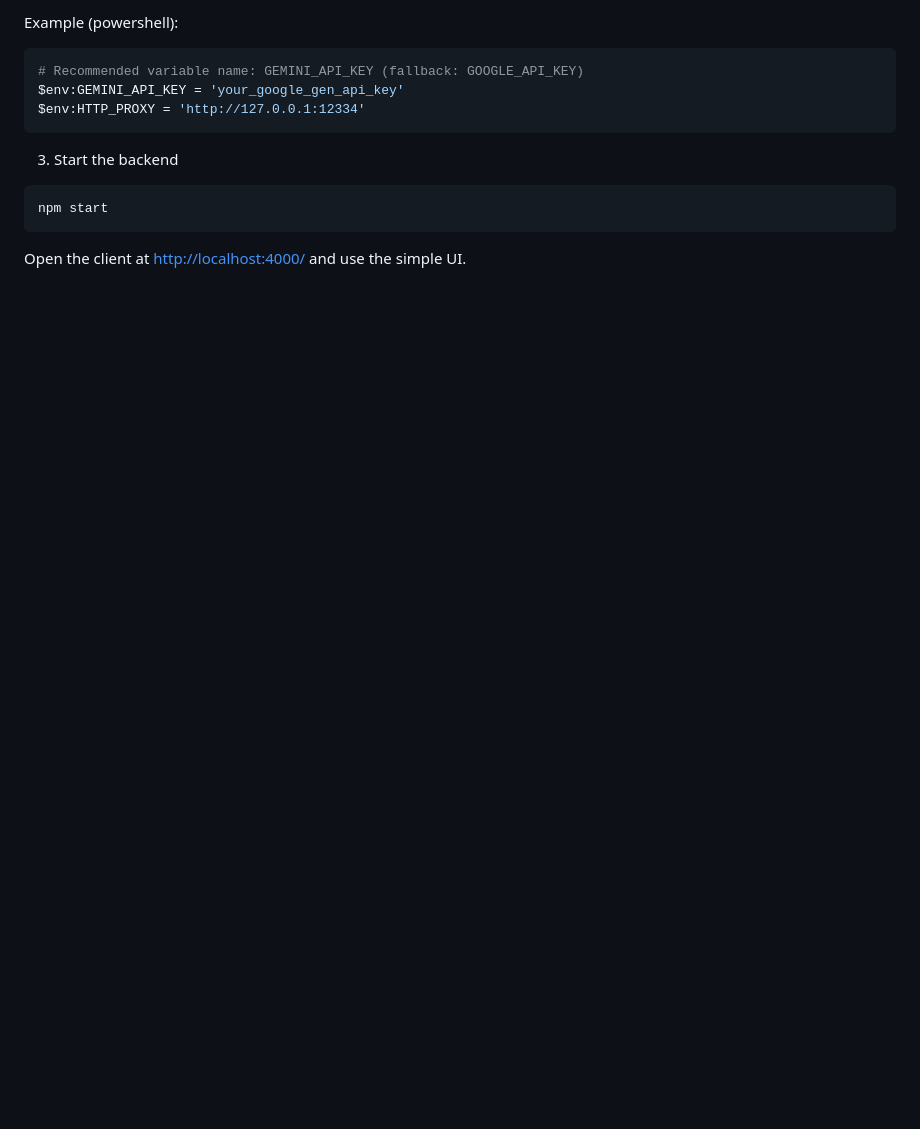
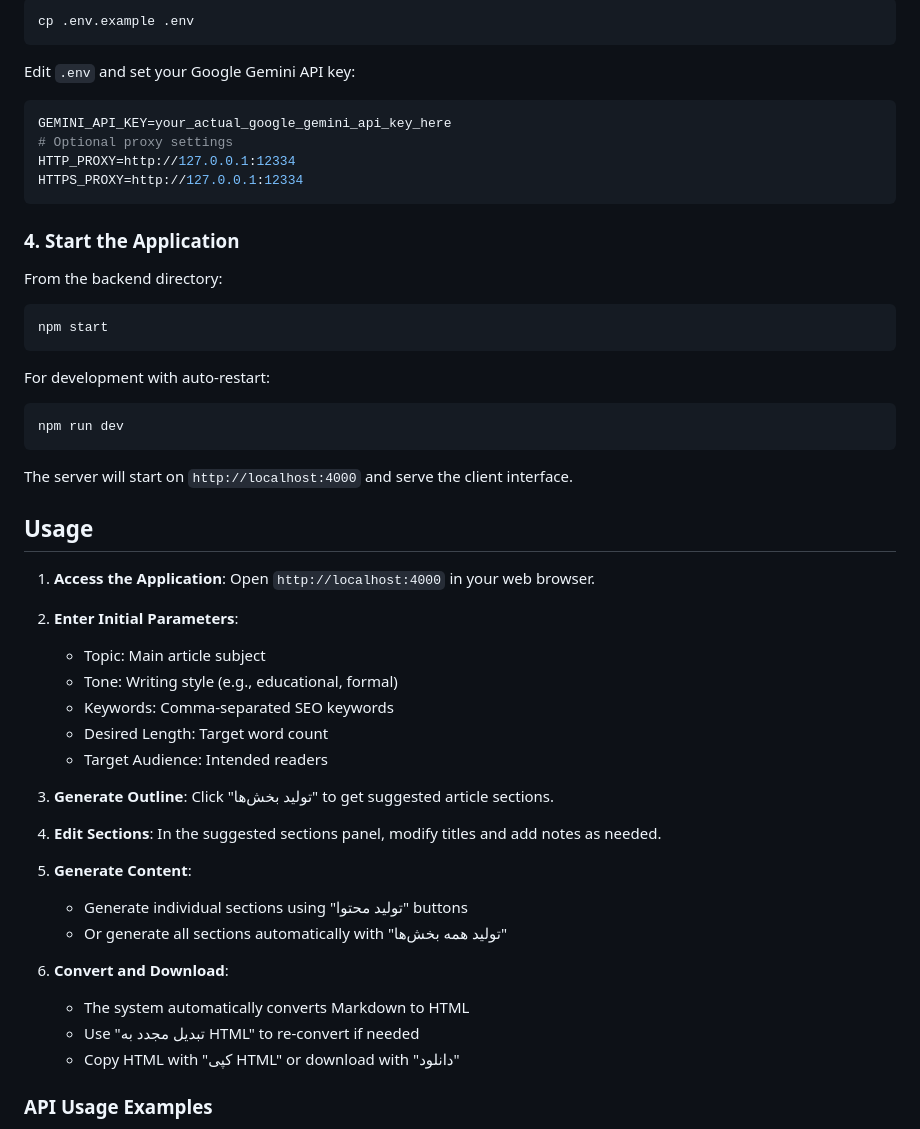
Before and after one commit to karimi-mohammad/Content-Generator, a Markdown page: README.md, the part around the change printed below. Drawn GitHub-style; blank space fills up the shorter version.

````diff
--- a/README.md
+++ b/README.md
@@ -48,16 +82,56 @@ npm install
 
-Example (powershell):
-
-```powershell
-# Recommended variable name: GEMINI_API_KEY (fallback: GOOGLE_API_KEY)
-$env:GEMINI_API_KEY = 'your_google_gen_api_key'
-$env:HTTP_PROXY = 'http://127.0.0.1:12334'
+```bash
+cp .env.example .env
 ```
 
-3) Start the backend
+Edit `.env` and set your Google Gemini API key:
 
-```powershell
+```env
+GEMINI_API_KEY=your_actual_google_gemini_api_key_here
+# Optional proxy settings
+HTTP_PROXY=http://127.0.0.1:12334
+HTTPS_PROXY=http://127.0.0.1:12334
+```
+
+### 4. Start the Application
+
+From the backend directory:
+
+```bash
 npm start
 ```
 
-Open the client at <http://localhost:4000/> and use the simple UI.
+For development with auto-restart:
+
+```bash
+npm run dev
+```
+
+The server will start on `http://localhost:4000` and serve the client interface.
+
+## Usage
+
+1. **Access the Application**: Open `http://localhost:4000` in your web browser.
+
+2. **Enter Initial Parameters**:
+   - Topic: Main article subject
+   - Tone: Writing style (e.g., educational, formal)
+   - Keywords: Comma-separated SEO keywords
+   - Desired Length: Target word count
+   - Target Audience: Intended readers
+
+3. **Generate Outline**: Click "تولید بخش‌ها" to get suggested article sections.
+
+4. **Edit Sections**: In the suggested sections panel, modify titles and add notes as needed.
+
+5. **Generate Content**:
+   - Generate individual sections using "تولید محتوا" buttons
+   - Or generate all sections automatically with "تولید همه بخش‌ها"
+
+6. **Convert and Download**:
+   - The system automatically converts Markdown to HTML
+   - Use "تبدیل مجدد به HTML" to re-convert if needed
+   - Copy HTML with "کپی HTML" or download with "دانلود"
+
+### API Usage Examples
+
````
Also changed, not shown: other parts of README.md (+124 -73 lines), UI.md (deleted, +0 -24 lines), WORKFLOW.MD (deleted, +0 -87 lines).
